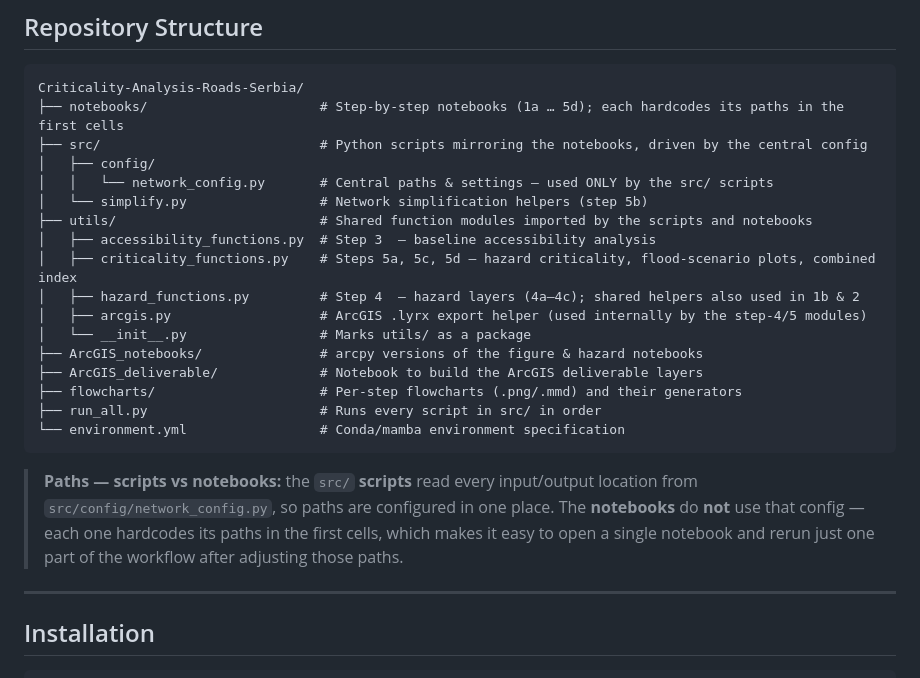
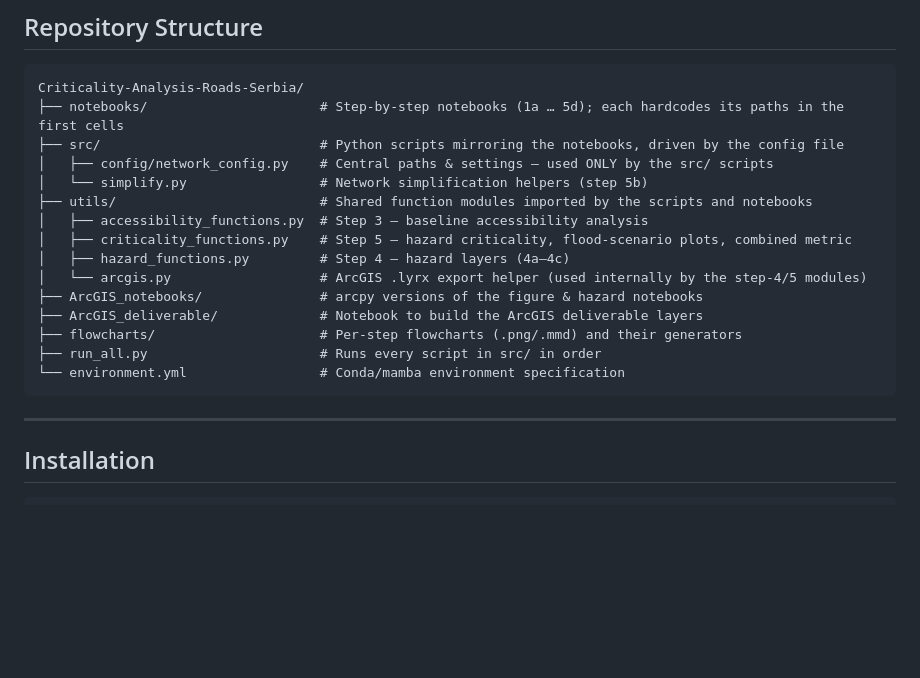
Before and after one commit to VU-IVM/Criticality-Analysis-Roads-Serbia, a Markdown page: README.md, the part around the change. GitHub-like rendering; blank space fills up the shorter version.

````diff
--- a/README.md
+++ b/README.md
@@ -46,24 +46,20 @@ The workflow follows this approximate sequence:
 ```plaintext
 Criticality-Analysis-Roads-Serbia/
 ├── notebooks/                      # Step-by-step notebooks (1a … 5d); each hardcodes its paths in the first cells
-├── src/                            # Python scripts mirroring the notebooks, driven by the central config
-│   ├── config/
-│   │   └── network_config.py       # Central paths & settings — used ONLY by the src/ scripts
+├── src/                            # Python scripts mirroring the notebooks, driven by the config file
+│   ├── config/network_config.py    # Central paths & settings — used ONLY by the src/ scripts
 │   └── simplify.py                 # Network simplification helpers (step 5b)
 ├── utils/                          # Shared function modules imported by the scripts and notebooks
-│   ├── accessibility_functions.py  # Step 3  — baseline accessibility analysis
-│   ├── criticality_functions.py    # Steps 5a, 5c, 5d — hazard criticality, flood-scenario plots, combined index
-│   ├── hazard_functions.py         # Step 4  — hazard layers (4a–4c); shared helpers also used in 1b & 2
-│   ├── arcgis.py                   # ArcGIS .lyrx export helper (used internally by the step-4/5 modules)
-│   └── __init__.py                 # Marks utils/ as a package
+│   ├── accessibility_functions.py  # Step 3 — baseline accessibility analysis
+│   ├── criticality_functions.py    # Step 5 — hazard criticality, flood-scenario plots, combined metric
+│   ├── hazard_functions.py         # Step 4 — hazard layers (4a–4c)
+│   └── arcgis.py                   # ArcGIS .lyrx export helper (used internally by the step-4/5 modules)
 ├── ArcGIS_notebooks/               # arcpy versions of the figure & hazard notebooks
 ├── ArcGIS_deliverable/             # Notebook to build the ArcGIS deliverable layers
 ├── flowcharts/                     # Per-step flowcharts (.png/.mmd) and their generators
 ├── run_all.py                      # Runs every script in src/ in order
 └── environment.yml                 # Conda/mamba environment specification
 ```
-
-> **Paths — scripts vs notebooks:** the `src/` **scripts** read every input/output location from `src/config/network_config.py`, so paths are configured in one place. The **notebooks** do **not** use that config — each one hardcodes its paths in the first cells, which makes it easy to open a single notebook and rerun just one part of the workflow after adjusting those paths.
 
 ---
 
````
